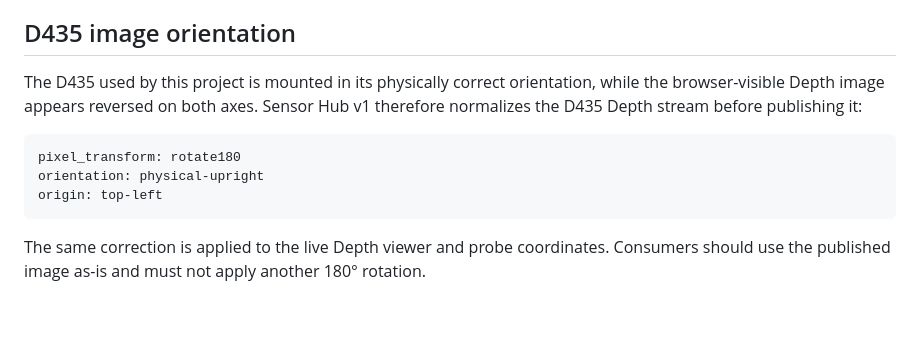
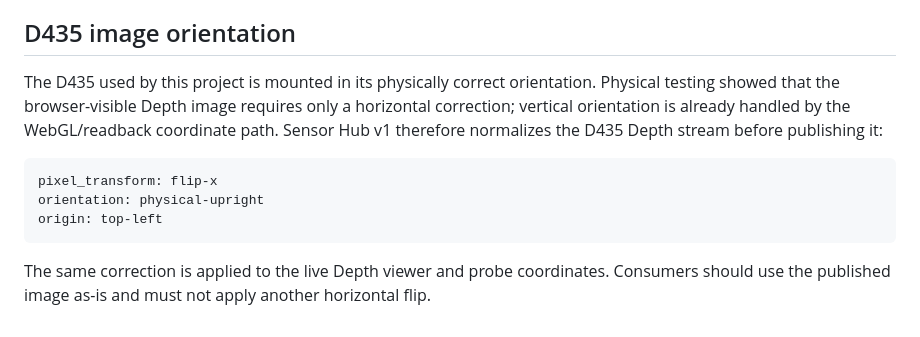
Before and after one commit to temesotejam/realsense-web-viewer, a Markdown page: docs/SENSOR_HUB_API.md, the part around the change. Drawn GitHub-style.

Commit message:
Document D435 horizontal-only orientation fix

````diff
--- a/docs/SENSOR_HUB_API.md
+++ b/docs/SENSOR_HUB_API.md
@@ -137,12 +137,12 @@ The first camera permission and the first WebUSB device authorization are contro
 
 ## D435 image orientation
 
-The D435 used by this project is mounted in its physically correct orientation, while the browser-visible Depth image appears reversed on both axes. Sensor Hub v1 therefore normalizes the D435 Depth stream before publishing it:
+The D435 used by this project is mounted in its physically correct orientation. Physical testing showed that the browser-visible Depth image requires only a horizontal correction; vertical orientation is already handled by the WebGL/readback coordinate path. Sensor Hub v1 therefore normalizes the D435 Depth stream before publishing it:
 
 ```text
-pixel_transform: rotate180
+pixel_transform: flip-x
 orientation: physical-upright
 origin: top-left
 ```
 
-The same correction is applied to the live Depth viewer and probe coordinates. Consumers should use the published image as-is and must not apply another 180° rotation.
+The same correction is applied to the live Depth viewer and probe coordinates. Consumers should use the published image as-is and must not apply another horizontal flip.
````
